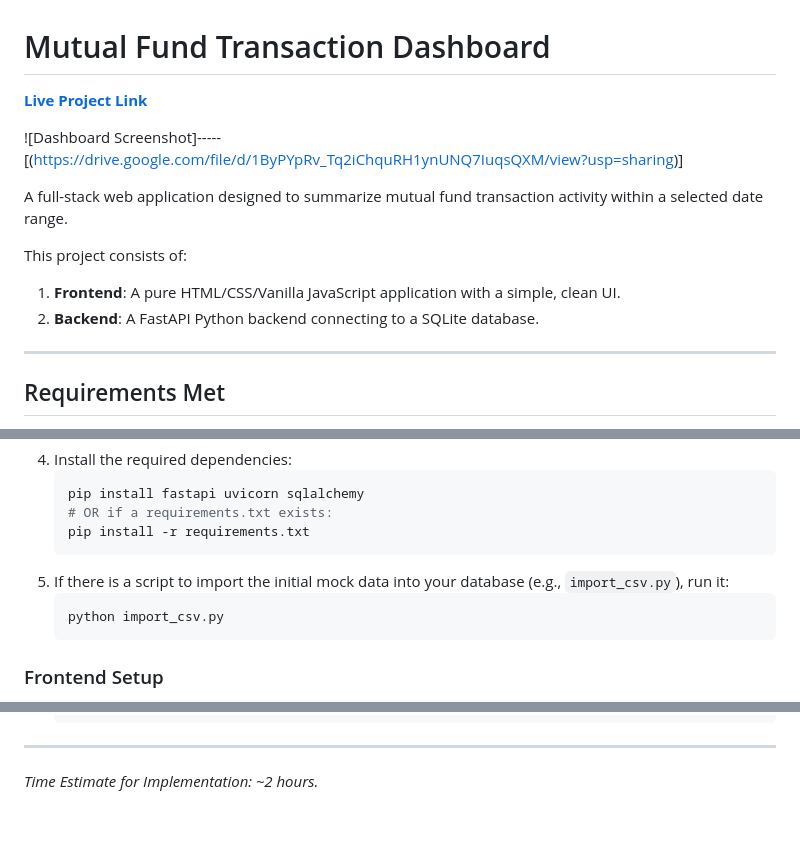
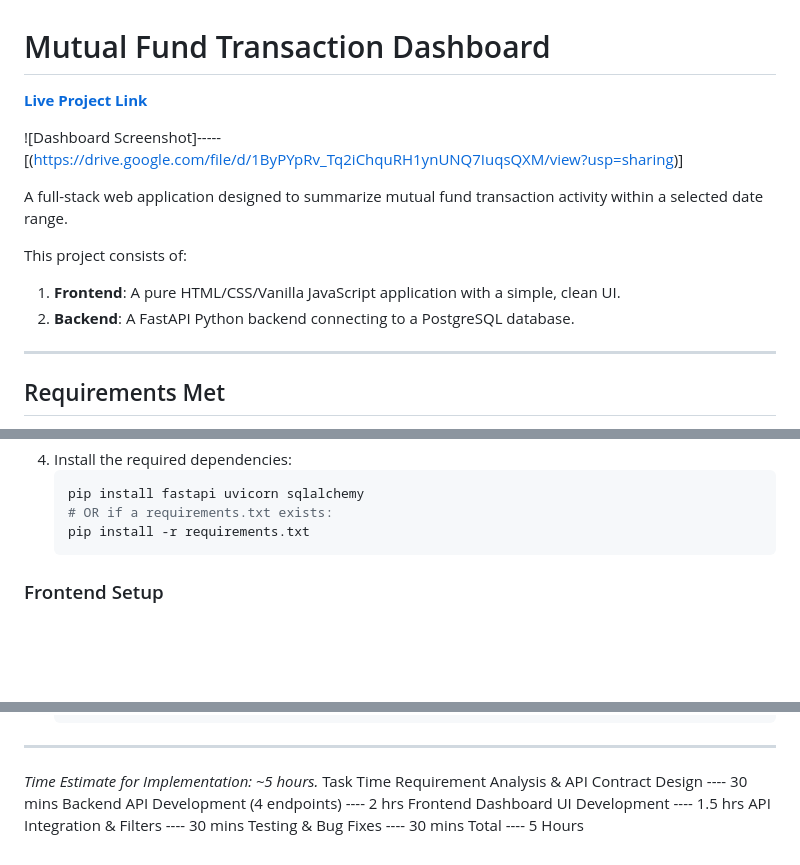
Before and after one commit to bhuvaneshchennai01-oss/Mutual-Fund-Transaction-Dashboard-frontend, a Markdown page: README.md, 3 parts joined by grey strips. Rendered like a GitHub page; blank space fills up the shorter version.

Commit message:
Add Time Estimate

````diff
--- a/README.md
+++ b/README.md
@@ -8,7 +8,7 @@ A full-stack web application designed to summarize mutual fund transaction activ
 
 This project consists of:
 1. **Frontend**: A pure HTML/CSS/Vanilla JavaScript application with a simple, clean UI.
-2. **Backend**: A FastAPI Python backend connecting to a SQLite database.
+2. **Backend**: A FastAPI Python backend connecting to a PostgreSQL database.
 
 ---
 
@@ -71,10 +71,6 @@ The backend requires the following Python libraries (typically found in `Backend
    pip install fastapi uvicorn sqlalchemy
    # OR if a requirements.txt exists:
    pip install -r requirements.txt
-   ```
-5. If there is a script to import the initial mock data into your database (e.g., `import_csv.py`), run it:
-   ```bash
-   python import_csv.py
    ```
 
 ### Frontend Setup
@@ -181,4 +177,11 @@ The backend exposes the following four REST API endpoints to power the dashboard
   ```
 
 ---
-*Time Estimate for Implementation: ~2 hours.*
+*Time Estimate for Implementation: ~5 hours.*
+Task	Time
+Requirement Analysis & API Contract Design   ----	30 mins
+Backend API Development (4 endpoints)	       ---- 2 hrs
+Frontend Dashboard UI Development	           ---- 1.5 hrs
+API Integration & Filters                    ----	30 mins
+Testing & Bug Fixes                          ----	30 mins
+Total                                        ---- 5 Hours
````
Also changed, not shown: other parts of README.md (+1 -1 lines).
